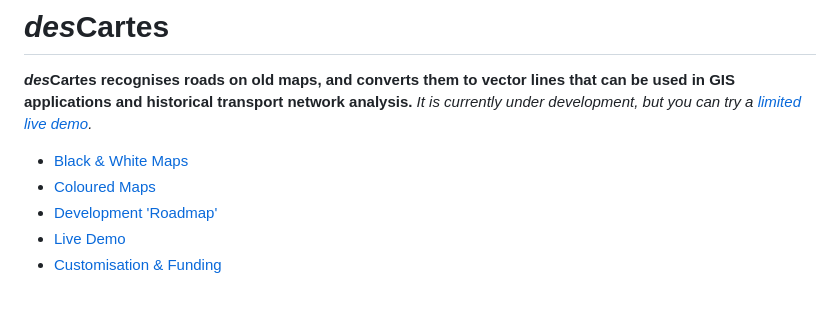
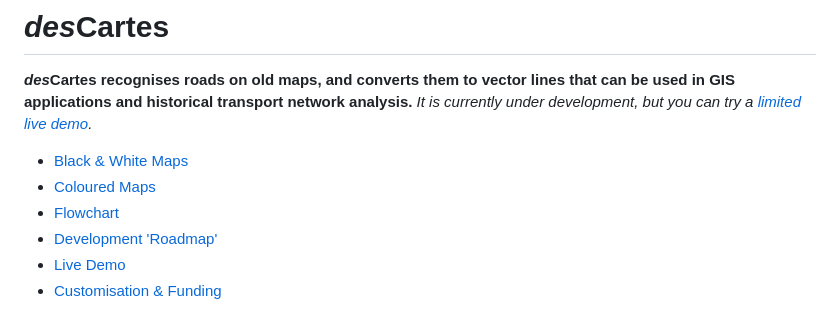
Before and after one commit to docuracy/desCartes, a Markdown page: README.md, the part around the change printed below. GitHub-like rendering.

```diff
--- a/README.md
+++ b/README.md
@@ -4,6 +4,7 @@
 
 + [Black & White Maps](#black--white-maps)
 + [Coloured Maps](#coloured-maps)
++ [Flowchart](#flowchart)
 + [Development 'Roadmap'](#development-roadmap)
 + [Live Demo](#live-demo)
 + [Customisation & Funding](#customisation--funding)
```
Also changed, not shown: other parts of README.md (+29 -0 lines).
